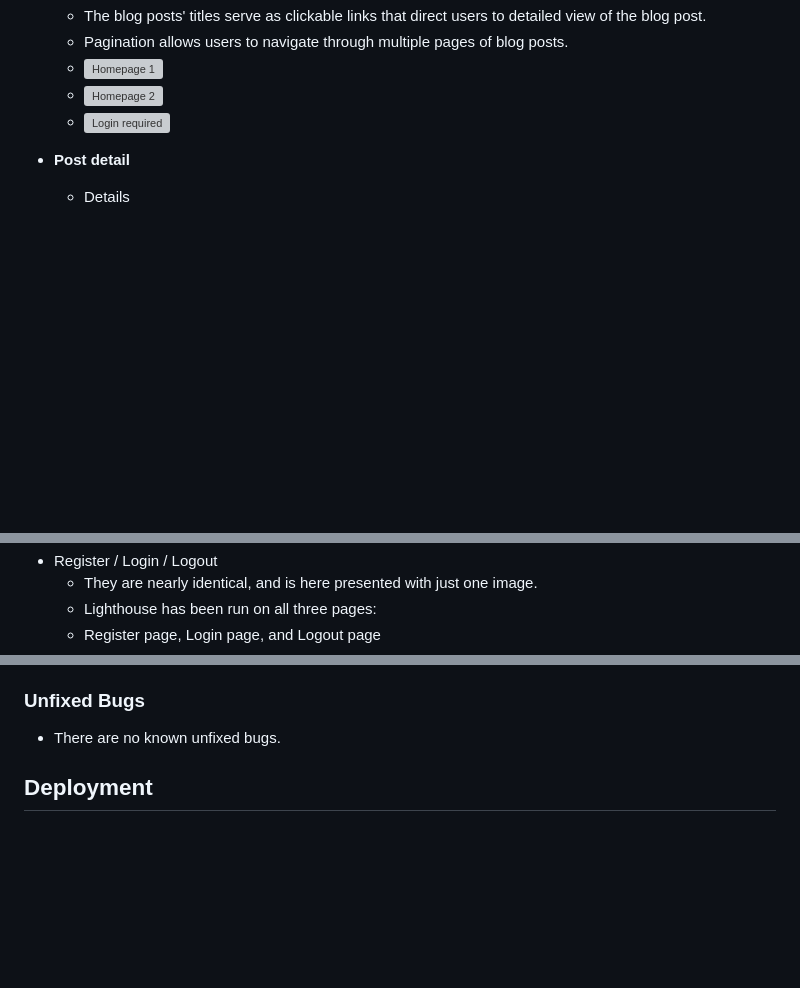
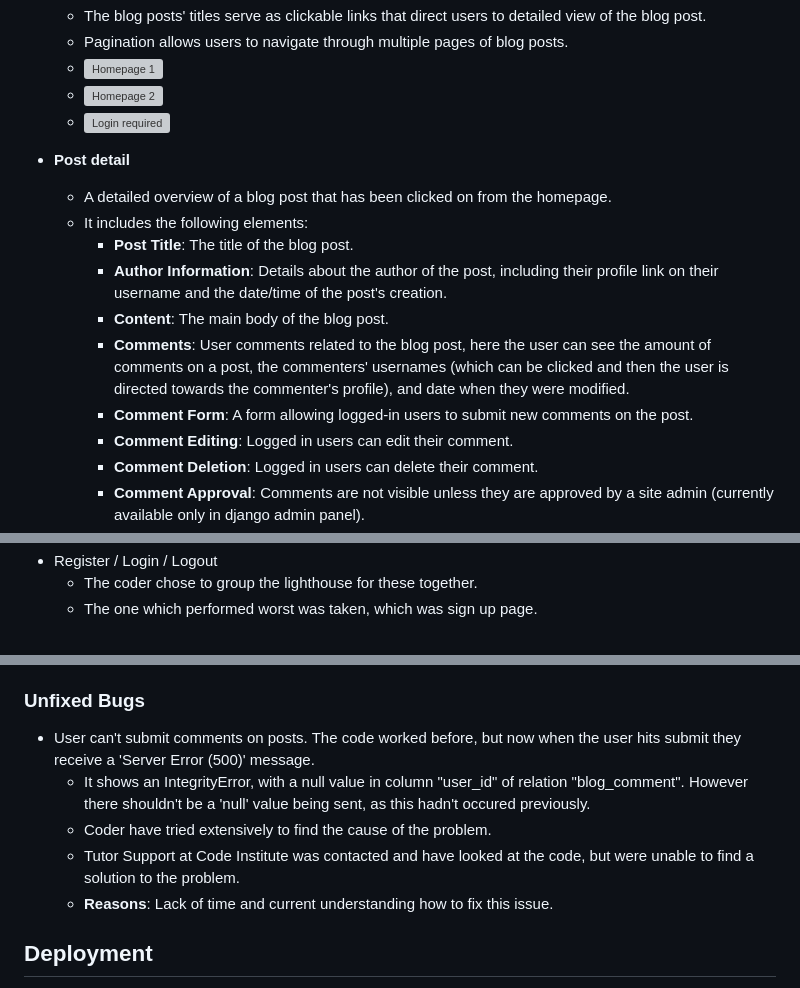
Before and after one commit to Masorr/musicians_blog, a Markdown page: README.md, 3 parts joined by grey strips. Drawn GitHub-style; blank space fills up the shorter version; grey boxes are pictures that could not be loaded.

Commit message:
Update README sections

```diff
--- a/README.md
+++ b/README.md
@@ -43,7 +43,16 @@ The follow and profile functionality follows from 'Django Wednesdays Twitter #1'
   - ![Login required](documentation/login-required.png)
 
 - **Post detail**
-  - Details
+  - A detailed overview of a blog post that has been clicked on from the homepage.
+  - It includes the following elements:
+    - **Post Title**: The title of the blog post.
+    - **Author Information**: Details about the author of the post, including their profile link on their username and the date/time of the post's creation.
+    - **Content**: The main body of the blog post.
+    - **Comments**: User comments related to the blog post, here the user can see the amount of comments on a post, the commenters' usernames (which can be clicked and then the user is directed towards the commenter's profile), and date when they were modified.
+    - **Comment Form**: A form allowing logged-in users to submit new comments on the post.
+    - **Comment Editing**: Logged in users can edit their comment.
+    - **Comment Deletion**: Logged in users can delete their comment.
+    - **Comment Approval**: Comments are not visible unless they are approved by a site admin (currently available only in django admin panel).
   - ![Post 1](documentation/post-1.png)
   - ![Post 2](documentation/post-2.png)
 
@@ -217,9 +229,8 @@ The user stories are accessible in the Musician's Blog User Stories project
 - About page
   - ![Lighthouse about page](documentation/lighthouse-about.png)
 - Register / Login / Logout
-  - They are nearly identical, and is here presented with just one image.
-  - Lighthouse has been run on all three pages:
-  - Register page, Login page, and Logout page
+  - The coder chose to group the lighthouse for these together.
+  - The one which performed worst was taken, which was sign up page.
   - ![Lighthouse login page](documentation/lighthouse-login.png)
 - Profiles
   - ![Lighthouse profiles list page](documentation/lighthouse-profiles-list.png)
@@ -243,7 +254,11 @@ The user stories are accessible in the Musician's Blog User Stories project
 
 ### Unfixed Bugs
 
-- There are no known unfixed bugs.
+- User can't submit comments on posts. The code worked before, but now when the user hits submit they receive a 'Server Error (500)' message.
+  - It shows an IntegrityError, with a null value in column "user_id" of relation "blog_comment". However there shouldn't be a 'null' value being sent, as this hadn't occured previously.
+  - Coder have tried extensively to find the cause of the problem.
+  - Tutor Support at Code Institute was contacted and have looked at the code, but were unable to find a solution to the problem.
+  - **Reasons**: Lack of time and current understanding how to fix this issue.
 
 ## Deployment
 
```
Also changed, not shown: other parts of README.md (+3 -0 lines), documentation/lighthouse-login.png (added), documentation/lighthouse-my-profile.png (added), documentation/lighthouse-post-detail.png (added), documentation/lighthouse-profile.png (added), documentation/lighthouse-profiles-list.png (added).
